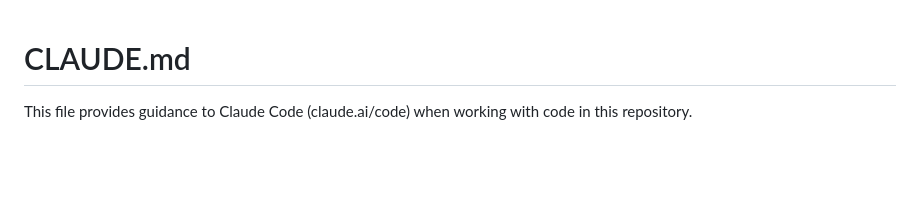
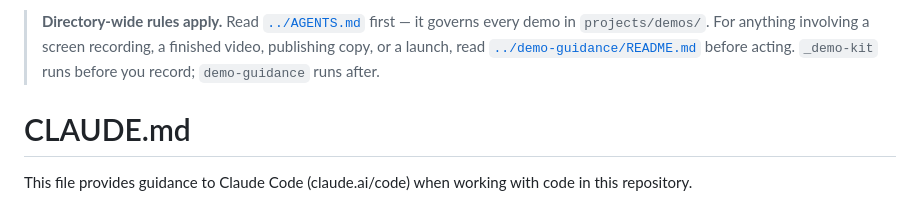
Before and after one commit to expanso-io/demo-scada-hivemq, a Markdown page: CLAUDE.md, the part around the change. Drawn GitHub-style; blank space fills up the shorter version.

```diff
--- a/CLAUDE.md
+++ b/CLAUDE.md
@@ -1,3 +1,9 @@
+> **Directory-wide rules apply.** Read [`../AGENTS.md`](../AGENTS.md) first —
+> it governs every demo in `projects/demos/`. For anything involving a screen
+> recording, a finished video, publishing copy, or a launch, read
+> [`../demo-guidance/README.md`](../demo-guidance/README.md) before acting.
+> `_demo-kit` runs before you record; `demo-guidance` runs after.
+
 # CLAUDE.md
 
 This file provides guidance to Claude Code (claude.ai/code) when working with code in this repository.
```
Also changed, not shown: README.md (+1 -1 lines).
